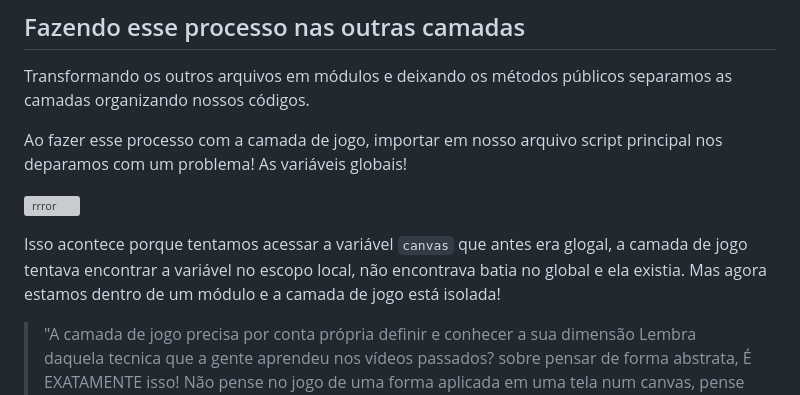
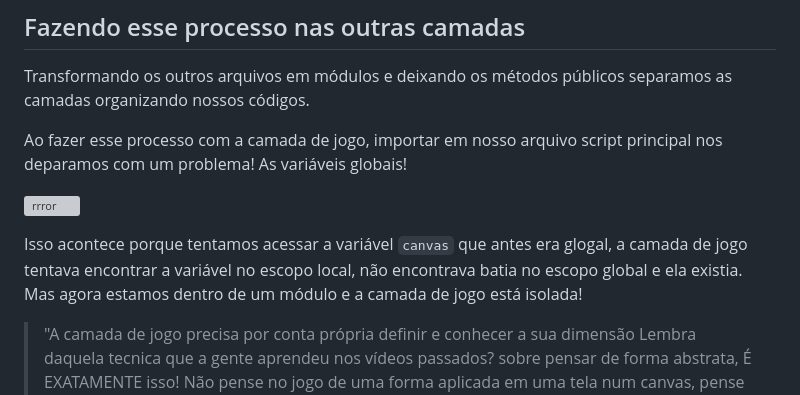
Before and after one commit to IaK3lwin/ChallengesProgrammingStudies, a Markdown page: jogo-online/docs/oFuturoDoJavaScriptEProgramarDessaFormaAqui.md, the part around the change. GitHub-like rendering; grey boxes are pictures that could not be loaded.

```diff
--- a/jogo-online/docs/oFuturoDoJavaScriptEProgramarDessaFormaAqui.md
+++ b/jogo-online/docs/oFuturoDoJavaScriptEProgramarDessaFormaAqui.md
@@ -178,7 +178,7 @@ nos deparamos com um problema! As variáveis globais!
 ![rrror](./assets/imgs/errorlayergamebeforeModulate.gif)
 
 Isso acontece porque tentamos acessar a variável `canvas` que antes era glogal, a camada de jogo tentava
-encontrar a variável no escopo local, não encontrava batia no global e ela existia. Mas agora estamos dentro de um módulo
+encontrar a variável no escopo local, não encontrava batia no escopo global e ela existia. Mas agora estamos dentro de um módulo
 e a camada de jogo está isolada!
 
 > "A camada de jogo precisa por conta própria definir e conhecer a sua dimensão Lembra daquela tecnica que a gente
```
